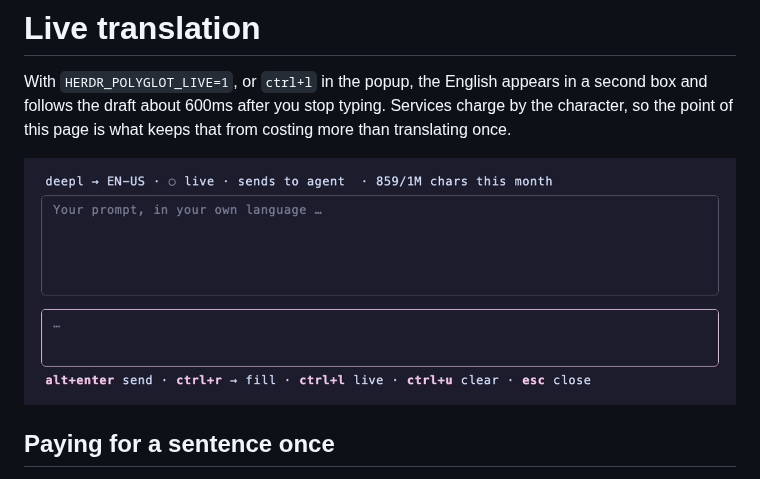
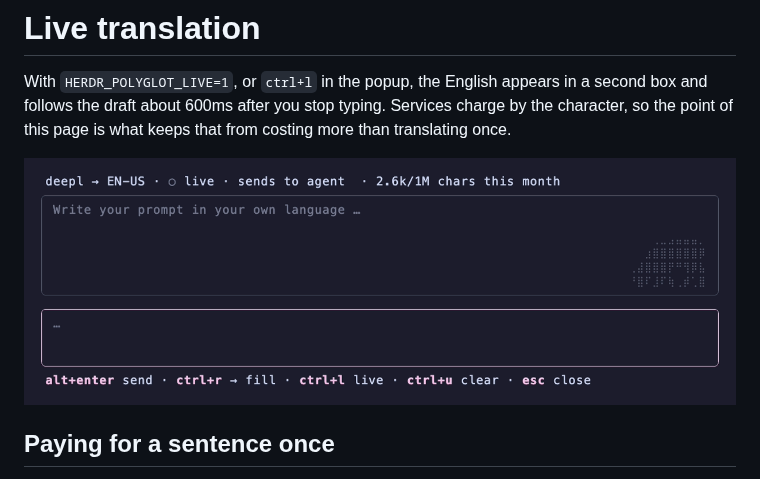
Before and after one commit to wazum/herdr-polyglot, a Markdown page: docs/live-translation.md, the part around the change. Rendered like a GitHub page; pictures changed too: demo/polyglot.gif.

Commit message:
Re-record the demos with the mark and the protected code

```diff
--- a/docs/live-translation.md
+++ b/docs/live-translation.md
@@ -5,7 +5,7 @@ second box and follows the draft about 600ms after you stop typing. Services
 charge by the character, so the point of this page is what keeps that from
 costing more than translating once.
 
-![the draft and its English, sentence by sentence](../demo/polyglot.gif)
+![the draft and its English, sentence by sentence](../demo/polyglot.gif?1787075576)
 
 ## Paying for a sentence once
 
```
Also changed, not shown: README.md (+1 -1 lines), demo/polyglot-in-herdr.gif, 2 other files.
